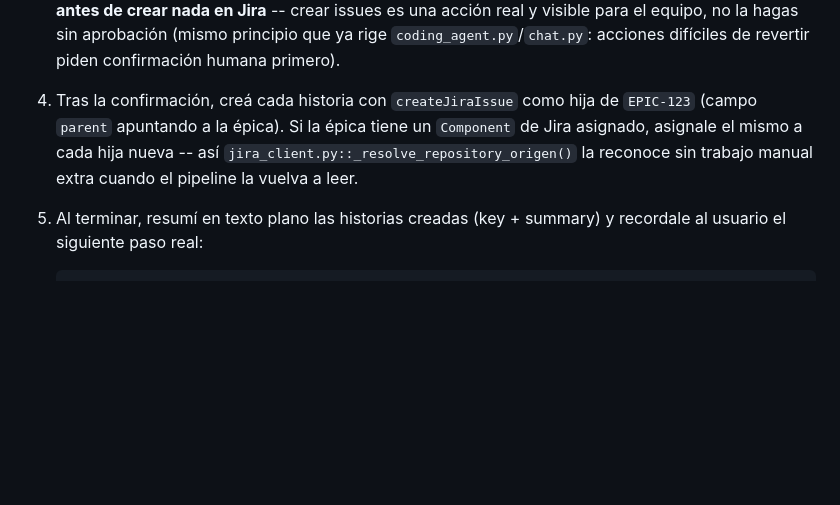
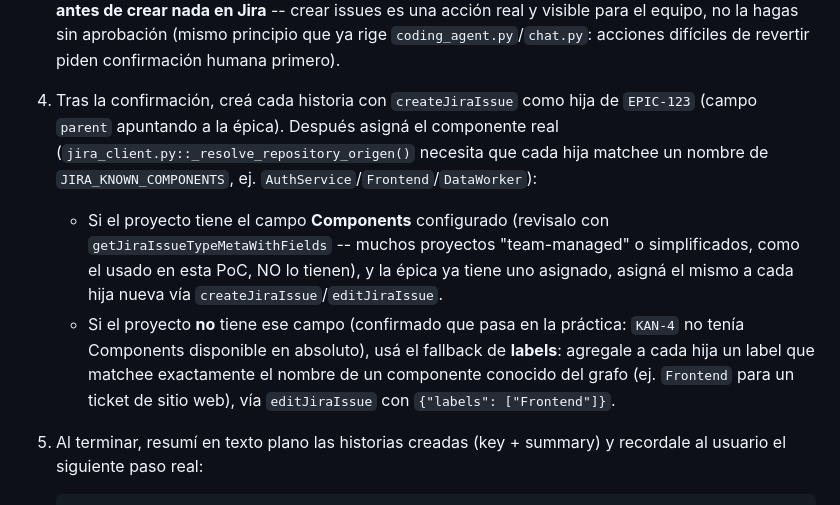
Before and after one commit to cb161769/poc-ai-agents, a Markdown page: prompts/decompose_epic_with_rovo.md, the part around the change. Drawn GitHub-style; blank space fills up the shorter version.

```diff
--- a/prompts/decompose_epic_with_rovo.md
+++ b/prompts/decompose_epic_with_rovo.md
@@ -41,10 +41,21 @@ Reemplazá `EPIC-123` por la key real antes de usar este prompt.
    acciones difíciles de revertir piden confirmación humana primero).
 
 4. Tras la confirmación, creá cada historia con `createJiraIssue` como hija
-   de `EPIC-123` (campo `parent` apuntando a la épica). Si la épica tiene
-   un `Component` de Jira asignado, asignale el mismo a cada hija nueva --
-   así `jira_client.py::_resolve_repository_origen()` la reconoce sin
-   trabajo manual extra cuando el pipeline la vuelva a leer.
+   de `EPIC-123` (campo `parent` apuntando a la épica). Después asigná el
+   componente real (`jira_client.py::_resolve_repository_origen()` necesita
+   que cada hija matchee un nombre de `JIRA_KNOWN_COMPONENTS`, ej.
+   `AuthService`/`Frontend`/`DataWorker`):
+   - Si el proyecto tiene el campo **Components** configurado (revisalo con
+     `getJiraIssueTypeMetaWithFields` -- muchos proyectos "team-managed" o
+     simplificados, como el usado en esta PoC, NO lo tienen), y la épica ya
+     tiene uno asignado, asigná el mismo a cada hija nueva vía
+     `createJiraIssue`/`editJiraIssue`.
+   - Si el proyecto **no** tiene ese campo (confirmado que pasa en la
+     práctica: `KAN-4` no tenía Components disponible en absoluto), usá el
+     fallback de **labels**: agregale a cada hija un label que matchee
+     exactamente el nombre de un componente conocido del grafo (ej.
+     `Frontend` para un ticket de sitio web), vía `editJiraIssue` con
+     `{"labels": ["Frontend"]}`.
 
 5. Al terminar, resumí en texto plano las historias creadas (key + summary)
    y recordale al usuario el siguiente paso real:
```
Also changed, not shown: README.md (+3 -1 lines).
